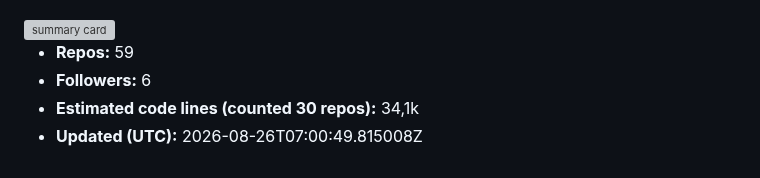
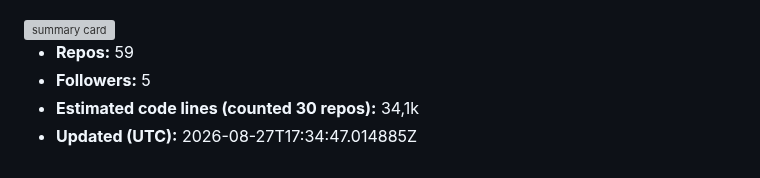
Before and after one commit to AustrianNoah/AustrianNoah, a Markdown page: README.md, the part around the change. Drawn GitHub-style; grey boxes are pictures that could not be loaded.

Commit message:
chore: update profile stats (matplotlib + line counts)

```diff
--- a/README.md
+++ b/README.md
@@ -7,7 +7,7 @@
 <img src="assets/stats/github_stats_card.svg" alt="summary card">
 
 - **Repos:** 59
-- **Followers:** 6
+- **Followers:** 5
 - **Estimated code lines (counted 30 repos):** 34,1k
-- **Updated (UTC):** 2026-08-26T07:00:49.815008Z
+- **Updated (UTC):** 2026-08-27T17:34:47.014885Z
 <!-- STATS:END -->
```
Also changed, not shown: assets/stats/github_stats_card.png, 2 other files.
